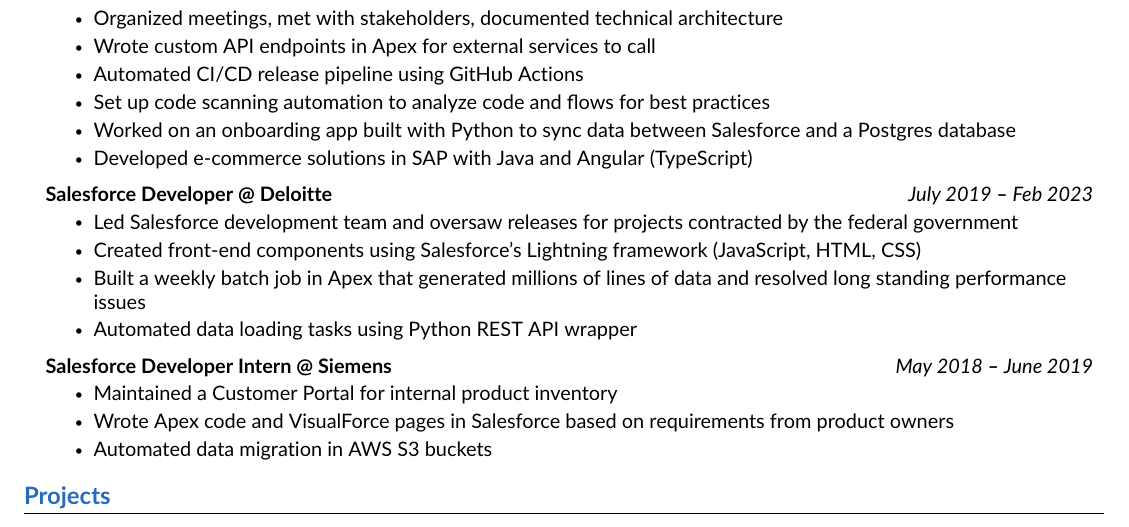
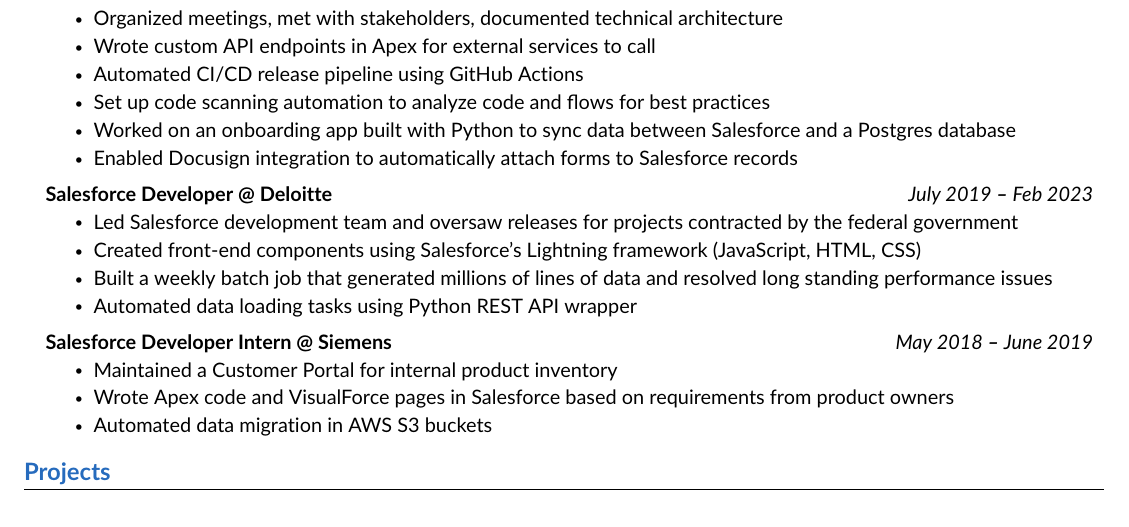
Before and after one commit to k-capehart/resume, a LaTeX CV (kyle_capehart_resume.tex): part of the page, cut so that both start at the same text. Compiled offline with pdfLaTeX.

Commit message:
updated wording

```diff
--- a/kyle_capehart_resume.tex
+++ b/kyle_capehart_resume.tex
@@ -169,7 +169,7 @@
             \resumeItem{Automated CI/CD release pipeline using GitHub Actions}
             \resumeItem{Set up code scanning automation to analyze code and flows for best practices}
             \resumeItem{Worked on an onboarding app built with Python to sync data between Salesforce and a Postgres database}
-            \resumeItem{Developed e-commerce solutions in SAP with Java and Angular (TypeScript)}
+            \resumeItem{Enabled Docusign integration to automatically attach forms to Salesforce records}
         \resumeItemListEnd
 
     \resumeSubheading
@@ -177,7 +177,7 @@
         \resumeItemListStart
             \resumeItem{Led Salesforce development team and oversaw releases for projects contracted by the federal government}
             \resumeItem{Created front-end components using Salesforce's Lightning framework (JavaScript, HTML, CSS)}
-            \resumeItem{Built a weekly batch job in Apex that generated millions of lines of data and resolved long standing performance issues}
+            \resumeItem{Built a weekly batch job that generated millions of lines of data and resolved long standing performance issues}
             \resumeItem{Automated data loading tasks using Python REST API wrapper}
         \resumeItemListEnd
 
```
Also changed, not shown: kyle_capehart_resume.pdf.
